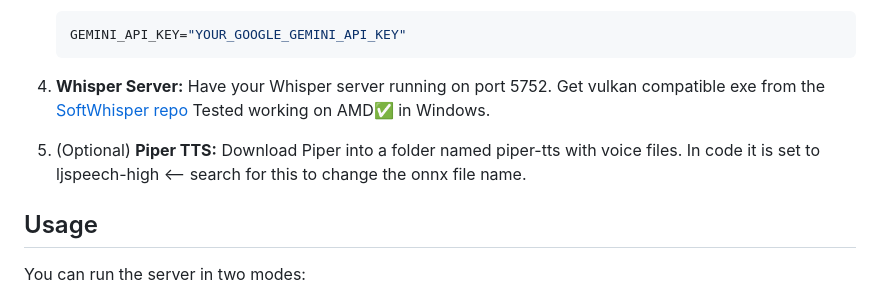
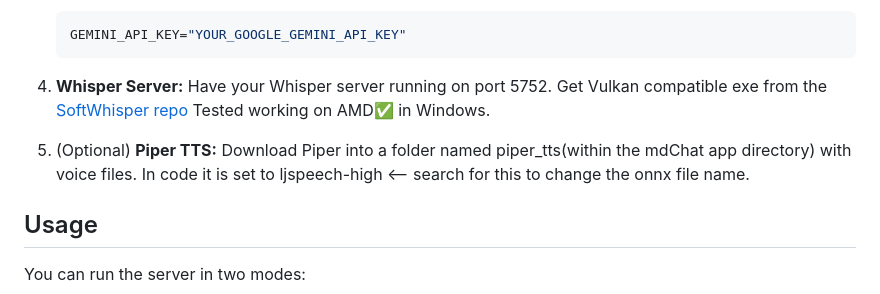
Before and after one commit to mrhappynice/bplus-server, a Markdown page: README.md, the part around the change. GitHub-like rendering.

````diff
--- a/README.md
+++ b/README.md
@@ -57,9 +57,9 @@ You must have [Node.js](https://nodejs.org/en/download/) (v18 or later recommend
     GEMINI_API_KEY="YOUR_GOOGLE_GEMINI_API_KEY"
     ```
 4. **Whisper Server:**
-   Have your Whisper server running on port 5752. Get vulkan compatible exe from the [SoftWhisper repo](https://github.com/NullMagic2/SoftWhisper/releases/tag/May-2025) Tested working on AMD✅ in Windows.
+   Have your Whisper server running on port 5752. Get Vulkan compatible exe from the [SoftWhisper repo](https://github.com/NullMagic2/SoftWhisper/releases/tag/May-2025) Tested working on AMD✅ in Windows.
 5. (Optional) **Piper TTS:**
-   Download Piper into a folder named piper-tts with voice files. In code it is set to ljspeech-high <-- search for this to change the onnx file name.
+   Download Piper into a folder named piper_tts(within the mdChat app directory) with voice files. In code it is set to ljspeech-high <-- search for this to change the onnx file name.
 
 ## Usage
 
````
